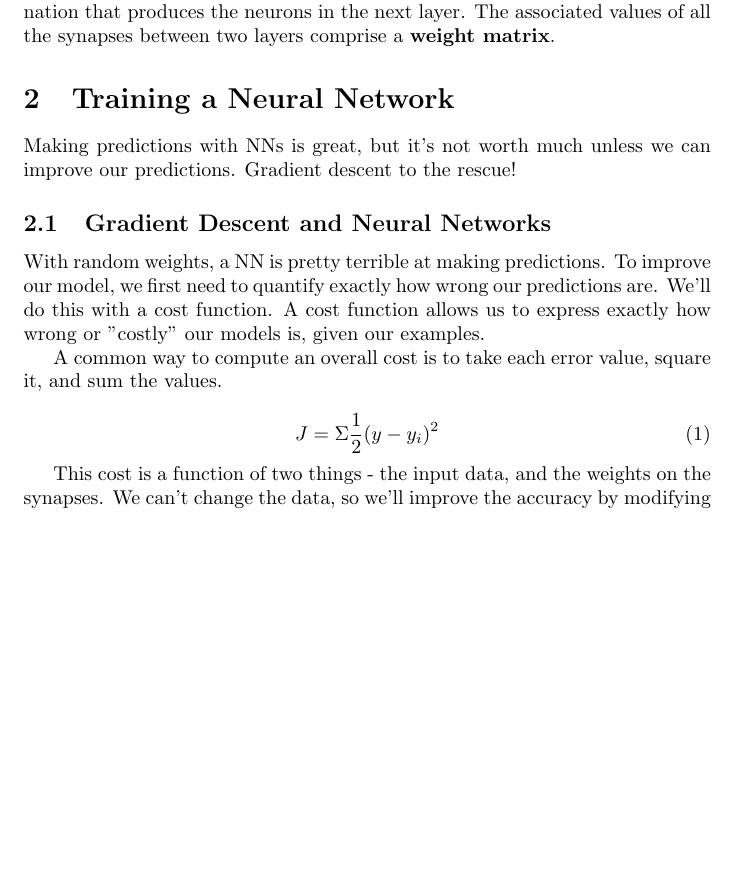
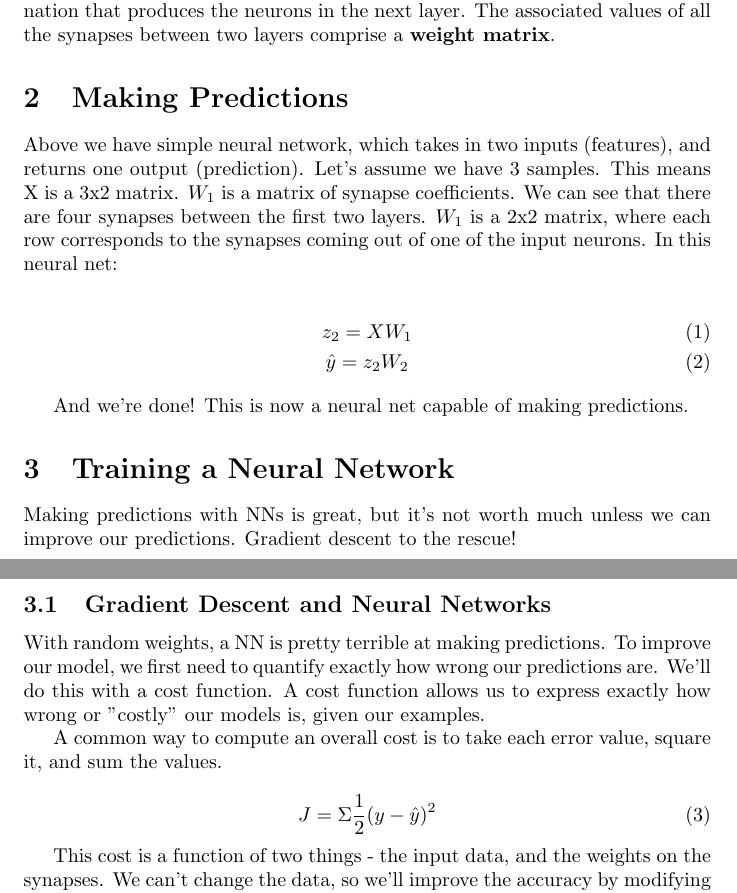
Before and after one commit to neuralolin/DataScience16FinalProject, a LaTeX paper (latex_poster/template_Article.tex): part of page 1 of 2 before the commit and two parts of pages 1 and 2 of 2 after it, the two joined at a grey line, cut so that both start at the same text, the shorter picture padded with empty space. Compiled offline with pdfLaTeX.

Commit message:
working on preidctions latex

```diff
--- a/latex_poster/template_Article.tex
+++ b/latex_poster/template_Article.tex
@@ -1,4 +1,6 @@
 \documentclass[]{article}
+
+\usepackage{amsmath}
 
 %opening
 \title{}
@@ -18,6 +20,17 @@ A Neural Network is a machine learning model roughly based on the makeup of the
 
 The connections between the neurons are often called \textbf{synapses}. Each synapse has an associated value which is the coefficient in the linear combination that produces the neurons in the next layer. The associated values of all the synapses between two layers comprise a \textbf{weight matrix}.
 
+\section{Making Predictions}
+
+Above we have simple neural network, which takes in two inputs (features), and returns one output (prediction). Let's assume we have 3 samples. This means X is a 3x2 matrix. $W_1$ is a matrix of synapse coefficients. We can see that there are four synapses between the first two layers. $W_1$ is a 2x2 matrix, where each row corresponds to the synapses coming out of one of the input neurons. In this neural net:
+
+\begin{gather}
+	z_2 = X W_1\\
+	\hat{y} = z_2 W_2
+\end{gather}
+
+And we're done! This is now a neural net capable of making predictions.
+
 \section{Training a Neural Network}
 
 Making predictions with NNs is great, but it's not worth much unless we can improve our predictions. Gradient descent to the rescue!
@@ -28,7 +41,7 @@ With random weights, a NN is pretty terrible at making predictions. To improve o
 A common way to compute an overall cost is to take each error value, square it, and sum the values.
 
 \begin{equation}
-	J = \Sigma \frac{1}{2}(y-y_{i})^{2}
+	J = \Sigma \frac{1}{2}(y- \hat{y})^{2}
 \end{equation}
 
 This cost is a function of two things - the input data, and the weights on the synapses. We can't change the data, so we'll improve the accuracy by modifying the weights!
```
